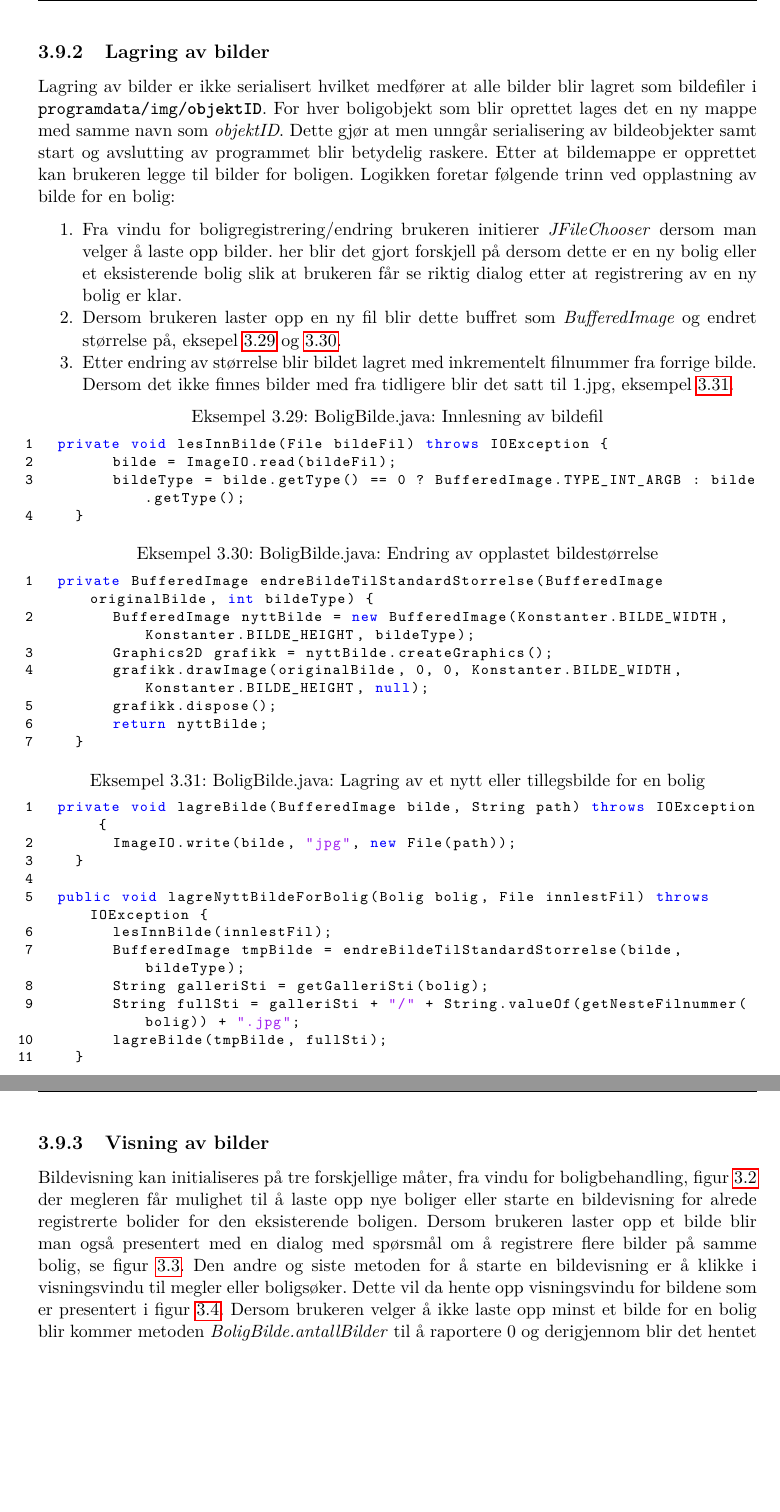
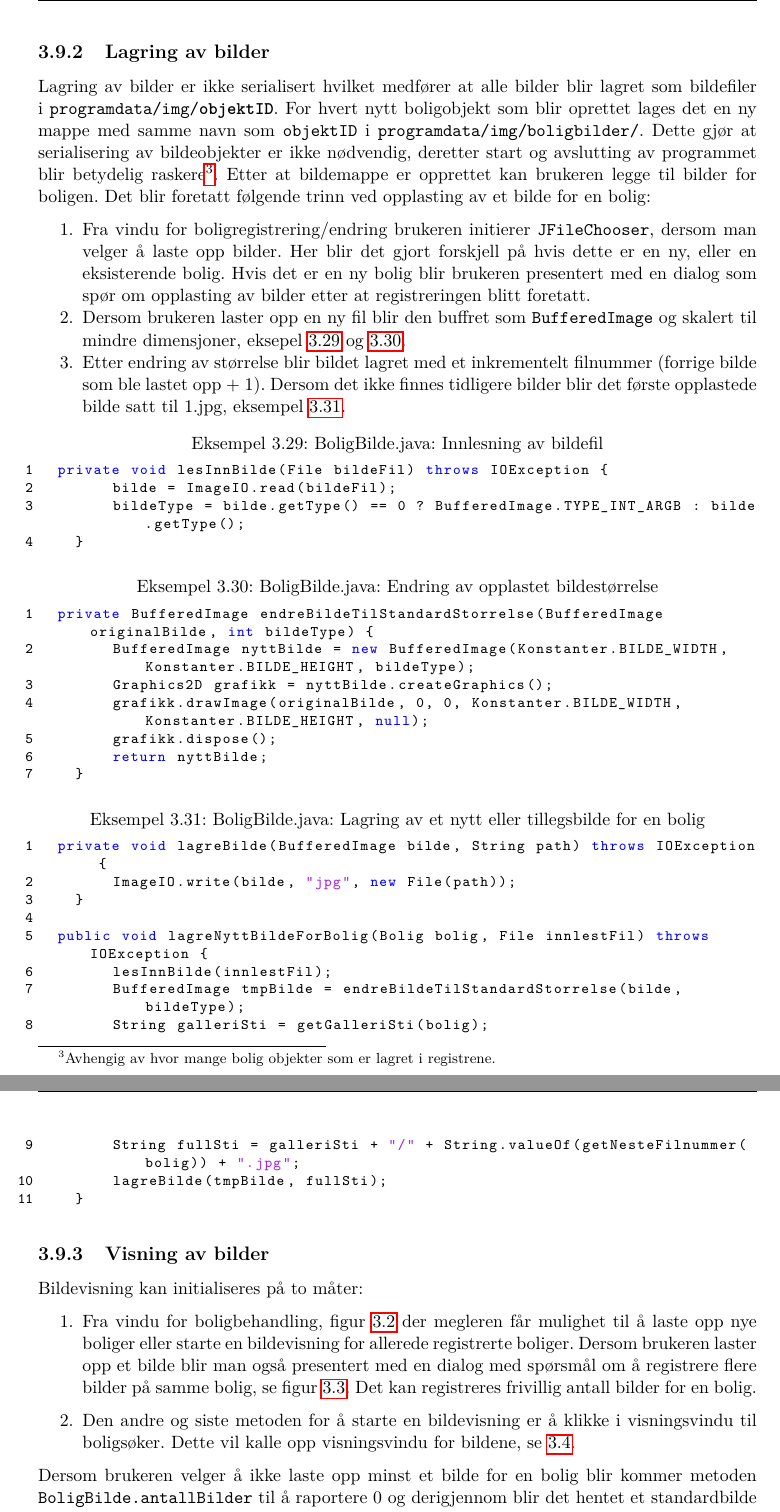
Before and after one commit to CervecerosCodigo/ServiciosDeViviendaInforme, a LaTeX document (rapport.tex, which reads tex/produktdokumentasjon/bilder.tex): two parts of pages 55 and 56 of 96 before the commit and two parts of pages 55 and 56 of 97 after it, joined at a grey line, cut so that both start at the same text, the shorter picture padded with empty space. Compiled offline with pdfLaTeX.

Commit message:
Rettelser bildevisning

```diff
--- a/tex/produktdokumentasjon/bilder.tex
+++ b/tex/produktdokumentasjon/bilder.tex
@@ -20,13 +21,13 @@ Klassen brukes til bildebahendlig og opplastning av bilder til eksisterende boli
 
 \subsection{Lagring av bilder}
-Lagring av bilder er ikke serialisert hvilket medfører at alle bilder blir lagret som bildefiler i \texttt{programdata/img/\textbf{objektID}}. For hver boligobjekt som blir oprettet lages det en ny mappe med samme navn som \emph{objektID}. Dette gjør at men unngår serialisering av bildeobjekter samt start og avslutting av programmet blir betydelig raskere. Etter at bildemappe er opprettet kan brukeren legge til bilder for boligen. Logikken foretar følgende trinn ved opplastning av bilde for en bolig:
+Lagring av bilder er ikke serialisert hvilket medfører at alle bilder blir lagret som bildefiler i \texttt{programdata/img/\textbf{objektID}}. For hvert nytt boligobjekt som blir oprettet lages det en ny mappe med samme navn som \texttt{objektID} i \texttt{programdata/img/boligbilder/}. Dette gjør at serialisering av bildeobjekter er ikke nødvendig, deretter start og avslutting av programmet blir betydelig raskere\footnote{Avhengig av hvor mange bolig objekter som er lagret i registrene.}. Etter at bildemappe er opprettet kan brukeren legge til bilder for boligen. Det blir foretatt følgende trinn ved opplasting av et bilde for en bolig:
 \begin{enumerate}[noitemsep,nolistsep]
 
-\item Fra vindu for boligregistrering/endring brukeren initierer \emph{JFileChooser} dersom man velger å laste opp bilder. her blir det gjort forskjell på dersom dette er en ny bolig eller et eksisterende bolig slik at brukeren får se riktig dialog etter at registrering av en ny bolig er klar.
+\item Fra vindu for boligregistrering/endring brukeren initierer \texttt{JFileChooser}, dersom man velger å laste opp bilder. Her blir det gjort forskjell på hvis dette er en ny, eller en eksisterende bolig. Hvis det er en ny bolig blir brukeren presentert med en dialog som spør om opplasting av bilder etter at registreringen blitt foretatt.
 
-\item Dersom brukeren laster opp en ny fil blir dette buffret som \emph{BufferedImage} og endret størrelse på, eksepel \ref{kode:innlesningbilde} og \ref{kode:bildestorrelse}.
+\item Dersom brukeren laster opp en ny fil blir den buffret som \texttt{BufferedImage} og skalert til mindre dimensjoner, eksepel \ref{kode:innlesningbilde} og \ref{kode:bildestorrelse}.
 
-\item Etter endring av størrelse blir bildet lagret med inkrementelt filnummer fra forrige bilde. Dersom det ikke finnes bilder med fra tidligere blir det satt til 1.jpg, eksempel \ref{kode:bildelagring}.
+\item Etter endring av størrelse blir bildet lagret med et inkrementelt filnummer (forrige bilde som ble lastet opp + 1). Dersom det ikke finnes tidligere bilder blir det første opplastede bilde satt til 1.jpg, eksempel \ref{kode:bildelagring}.
 
 \end{enumerate}
 
@@ -62,8 +63,13 @@ Lagring av bilder er ikke serialisert hvilket medfører at alle bilder blir lagr
 \end{lstlisting}
 
 \subsection{Visning av bilder}
-Bildevisning kan initialiseres på tre forskjellige måter, fra vindu for boligbehandling, figur \ref{fig:bildebahndling} der megleren får mulighet til å laste opp nye boliger eller starte en bildevisning for alrede registrerte bolider for den eksisterende boligen. Dersom brukeren laster opp et bilde blir man også presentert med en dialog med spørsmål om å registrere flere bilder på samme bolig, se figur \ref{fig:lasteoppbilder}. Den andre og siste metoden for å starte en bildevisning er å klikke i visningsvindu til megler eller boligsøker. Dette vil da hente opp visningsvindu for bildene som er presentert i figur \ref{fig:bildevisning}.
-Dersom brukeren velger å ikke laste opp minst et bilde for en bolig blir kommer metoden \emph{BoligBilde.antallBilder} til å raportere 0 og derigjennom blir det hentet et standardbilde fra \texttt{./programdata/img/default/1.jpg} og presentert både i annonser og i bildevisningen. Se figur \ref{fig:manglerbilde}.
+Bildevisning kan initialiseres på to måter:
+\begin{enumerate}
+\item Fra vindu for boligbehandling, figur \ref{fig:bildebahndling} der megleren får mulighet til å laste opp nye boliger eller starte en bildevisning for allerede registrerte boliger. Dersom brukeren laster opp et bilde blir man også presentert med en dialog med spørsmål om å registrere flere bilder på samme bolig, se figur \ref{fig:lasteoppbilder}. Det kan registreres frivillig antall bilder for en bolig.
+\item Den andre og siste metoden for å starte en bildevisning er å klikke i visningsvindu til boligsøker. Dette vil kalle opp visningsvindu for bildene, se \ref{fig:bildevisning}.
+\end{enumerate}
+
+Dersom brukeren velger å ikke laste opp minst et bilde for en bolig blir kommer metoden \texttt{BoligBilde.antallBilder} til å raportere 0 og derigjennom blir det hentet et standardbilde fra \texttt{./programdata/img/default/1.jpg} og presentert både i annonser og i bildevisningen. Se figur \ref{fig:manglerbilde}.
 
 
 \begin{figure}[ht!]
```
Also changed, not shown: tex/produktdokumentasjon/bilder.tex (9 more changed lines).
